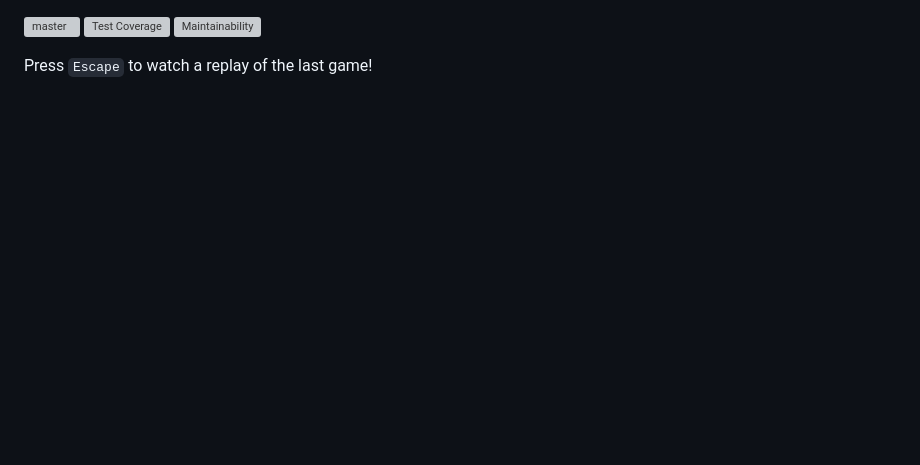
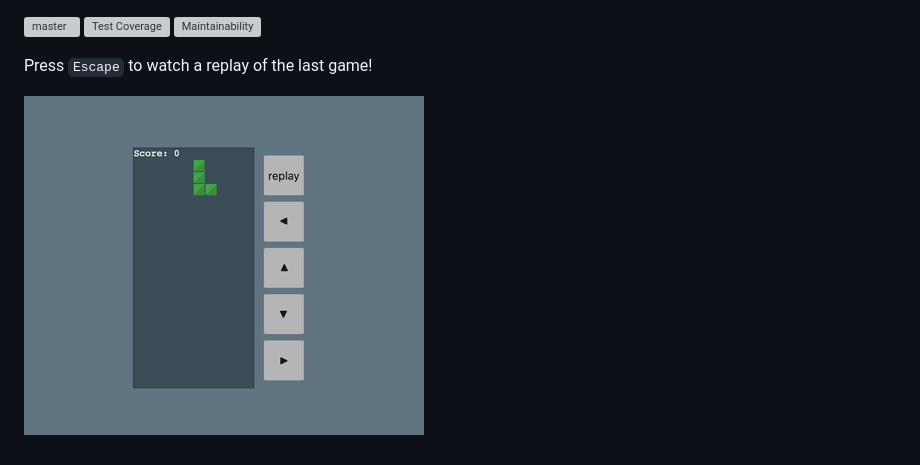
Before and after one commit to semyonf/tetris-js, a Markdown page: README.md, the part around the change. GitHub-like rendering; pictures changed too: demo/gameplay.gif (added); blank space fills up the shorter version; grey boxes are pictures that could not be loaded.

Commit message:
docs: add a gif of gameplay

```diff
--- a/README.md
+++ b/README.md
@@ -3,3 +3,5 @@
 [![Maintainability](https://api.codeclimate.com/v1/badges/a6c5b5bd1a51e4472891/maintainability)](https://codeclimate.com/github/semyonf/tetris-js/maintainability)
 
 Press `Escape` to watch a replay of the last game!
+
+![context](https://github.com/semyonf/tetris-js/blob/master/demo/gameplay.gif)
```
